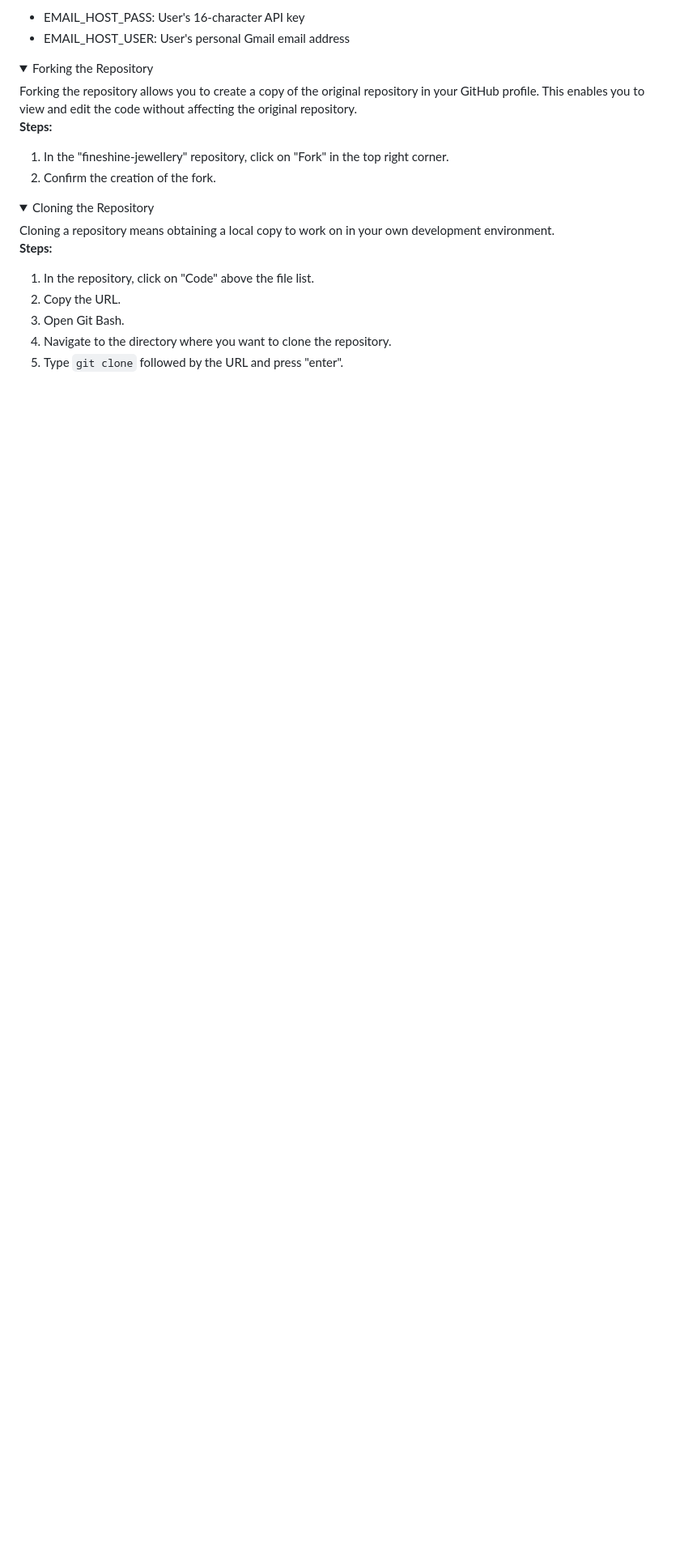
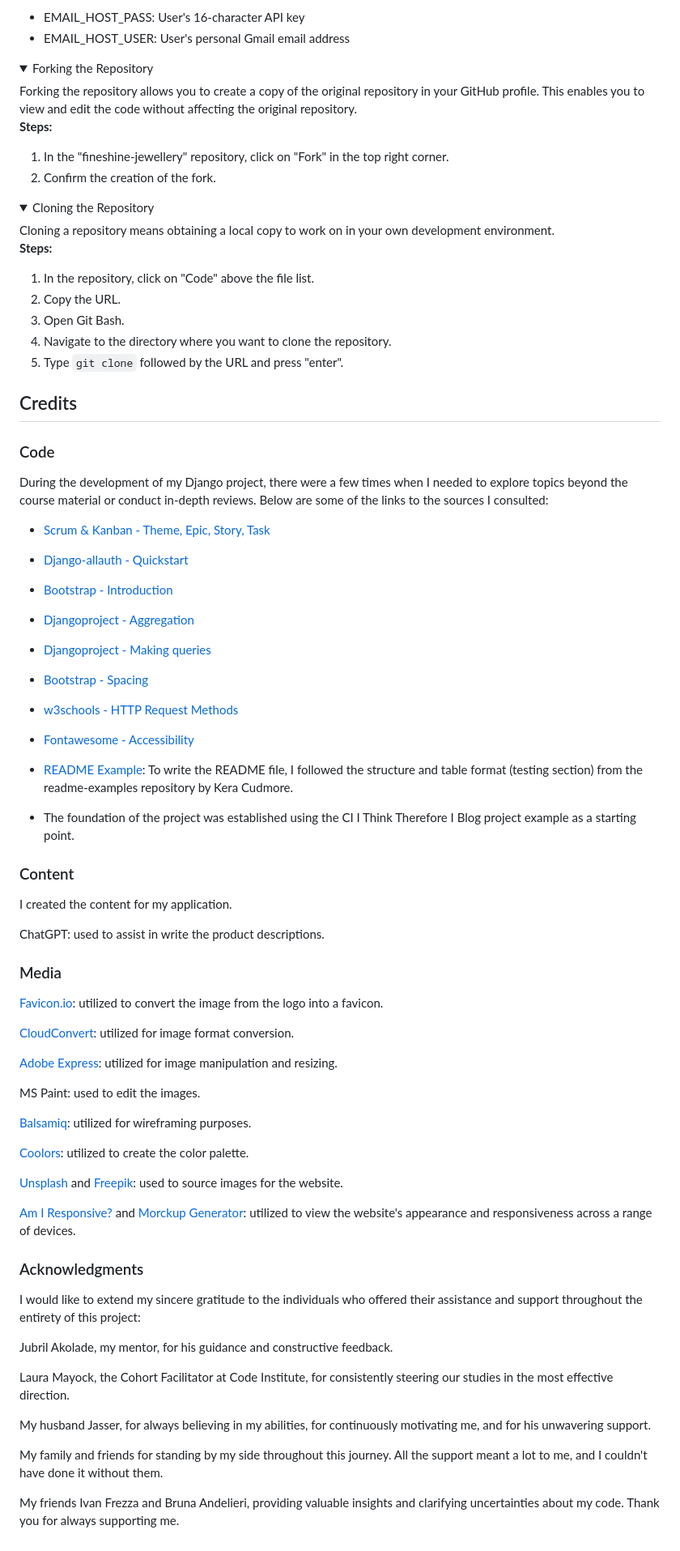
Before and after one commit to BrunaRihl/FineShine-Jewellery, a Markdown page: README.md, the part around one of its changes. Shown at 81% size. Rendered like a GitHub page; folded sections open; blank space fills up the shorter version.

Commit message:
docs: Add Credits section to README

```diff
--- a/README.md
+++ b/README.md
@@ -1258,3 +1258,67 @@ Cloning a repository means obtaining a local copy to work on in your own develop
 5. Type `git clone` followed by the URL and press "enter".
 
 </details>
+
+## Credits
+
+### Code
+
+During the development of my Django project, there were a few times when I needed to explore topics beyond the course material or conduct in-depth reviews. Below are some of the links to the sources I consulted:
+
+* [Scrum & Kanban - Theme, Epic, Story, Task](https://scrumandkanban.co.uk/theme-epic-story-task/)
+
+* [Django-allauth - Quickstart](https://docs.allauth.org/en/latest/installation/quickstart.html)
+
+* [Bootstrap - Introduction](https://getbootstrap.com/docs/4.0/getting-started/introduction/)
+
+* [Djangoproject - Aggregation](https://docs.djangoproject.com/en/5.0/topics/db/aggregation/)
+
+* [Djangoproject - Making queries](https://docs.djangoproject.com/en/5.0/topics/db/queries/)
+
+* [Bootstrap - Spacing](https://getbootstrap.com/docs/5.0/utilities/spacing/#margin-and-padding)
+
+* [w3schools - HTTP Request Methods](https://www.w3schools.com/tags/ref_httpmethods.asp)
+
+* [Fontawesome - Accessibility](https://fontawesome.com/docs/web/dig-deeper/accessibility)
+
+* [README Example](https://github.com/kera-cudmore/readme-examples/blob/main/milestone1-readme.md): To write the README file, I followed the structure and table format (testing section) from the readme-examples repository by Kera Cudmore.
+
+* The foundation of the project was established using the CI I Think Therefore I Blog project example as a starting point.
+
+### Content
+
+I created  the content for my application.
+
+ChatGPT: used to assist in write the product descriptions.
+
+### Media
+
+[Favicon.io](https://favicon.io/favicon-converter/): utilized to convert the image from the logo into a favicon.
+
+[CloudConvert](https://cloudconvert.com/png-to-webp): utilized for image format conversion.
+
+[Adobe Express](https://www.adobe.com/br/express/feature/image/resize): utilized for image manipulation and resizing.
+
+MS Paint: used to edit the images.
+
+[Balsamiq](https://balsamiq.com/): utilized for wireframing purposes.
+
+[Coolors](https://coolors.co/f08080-f4978e-f8ad9d-fbc4ab-ffdab9): utilized to create the color palette.
+
+[Unsplash](https://unsplash.com/) and [Freepik](https://br.freepik.com/): used to source images for the website.
+
+[Am I Responsive?](https://ui.dev/amiresponsive) and [Morckup Generator](https://techsini.com/multi-mockup/index.php): utilized to view the website's appearance and responsiveness across a range of devices.
+
+### Acknowledgments
+
+I would like to extend my sincere gratitude to the individuals who offered their assistance and support throughout the entirety of this project:
+
+Jubril Akolade, my mentor, for his guidance and constructive feedback.
+
+Laura Mayock, the Cohort Facilitator at Code Institute, for consistently steering our studies in the most effective direction.
+
+My husband Jasser, for always believing in my abilities, for continuously motivating me, and for his unwavering support.
+
+My family and friends for standing by my side throughout this journey. All the support meant a lot to me, and I couldn't have done it without them.
+
+My friends Ivan Frezza and Bruna Andelieri, providing valuable insights and clarifying uncertainties about my code. Thank you for always supporting me.
```
Also changed, not shown: other parts of README.md (+4 -4 lines).
